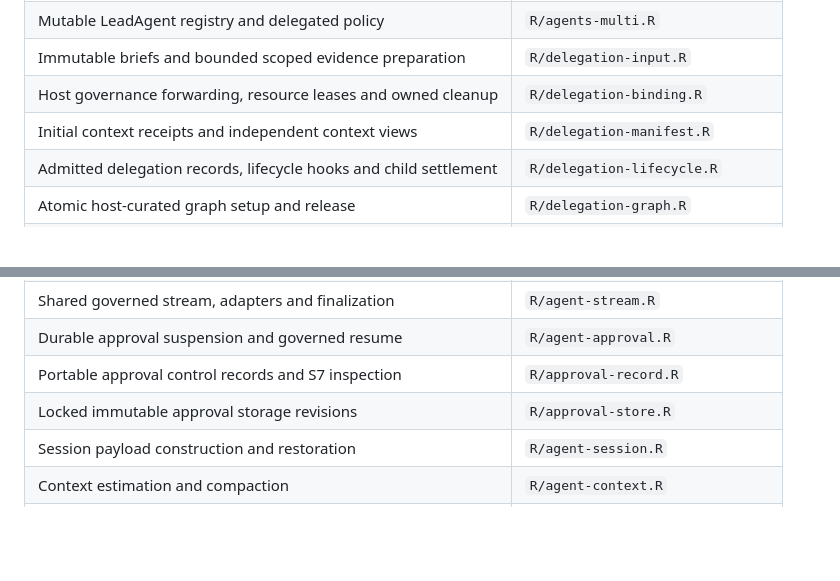
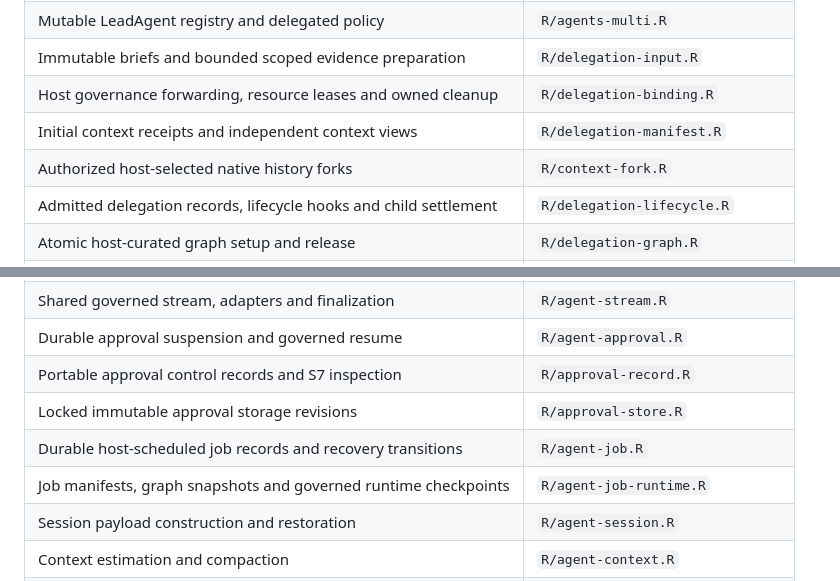
Before and after one commit to JamesHWade/deputy, a Markdown page: dev/runtime-modules.md, 2 parts joined by grey strips. Rendered like a GitHub page; blank space fills up the shorter version.

Commit message:
docs: map context fork and durable job modules

```diff
--- a/dev/runtime-modules.md
+++ b/dev/runtime-modules.md
@@ -14,6 +14,7 @@ formats remain unchanged by the moves.
 | Immutable briefs and bounded scoped evidence preparation | `R/delegation-input.R` |
 | Host governance forwarding, resource leases and owned cleanup | `R/delegation-binding.R` |
 | Initial context receipts and independent context views | `R/delegation-manifest.R` |
+| Authorized host-selected native history forks | `R/context-fork.R` |
 | Admitted delegation records, lifecycle hooks and child settlement | `R/delegation-lifecycle.R` |
 | Atomic host-curated graph setup and release | `R/delegation-graph.R` |
 | Graph lifetime budgets and structural admission | `R/delegation-tree-budget.R` |
@@ -25,6 +26,8 @@ formats remain unchanged by the moves.
 | Durable approval suspension and governed resume | `R/agent-approval.R` |
 | Portable approval control records and S7 inspection | `R/approval-record.R` |
 | Locked immutable approval storage revisions | `R/approval-store.R` |
+| Durable host-scheduled job records and recovery transitions | `R/agent-job.R` |
+| Job manifests, graph snapshots and governed runtime checkpoints | `R/agent-job-runtime.R` |
 | Session payload construction and restoration | `R/agent-session.R` |
 | Context estimation and compaction | `R/agent-context.R` |
 | Governed asynchronous compaction requests and recovery | `R/compaction-run.R` |
```
